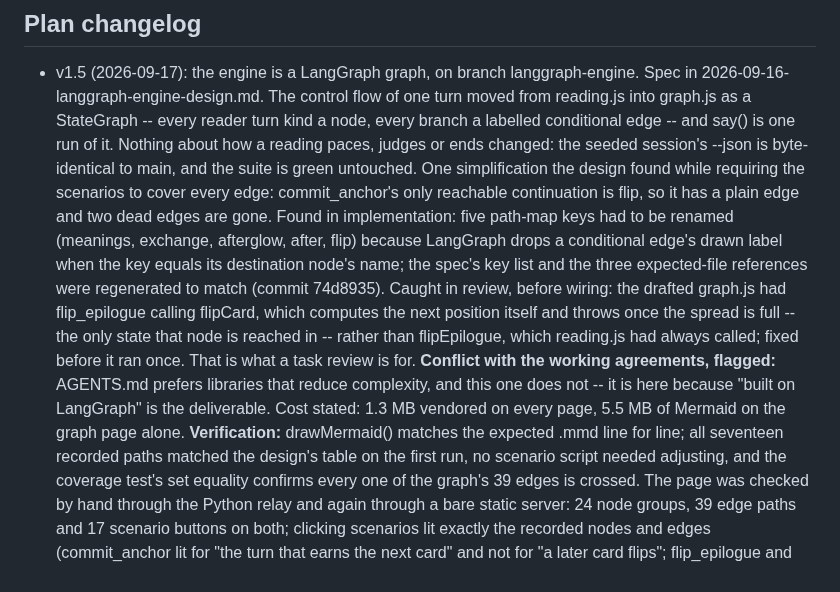
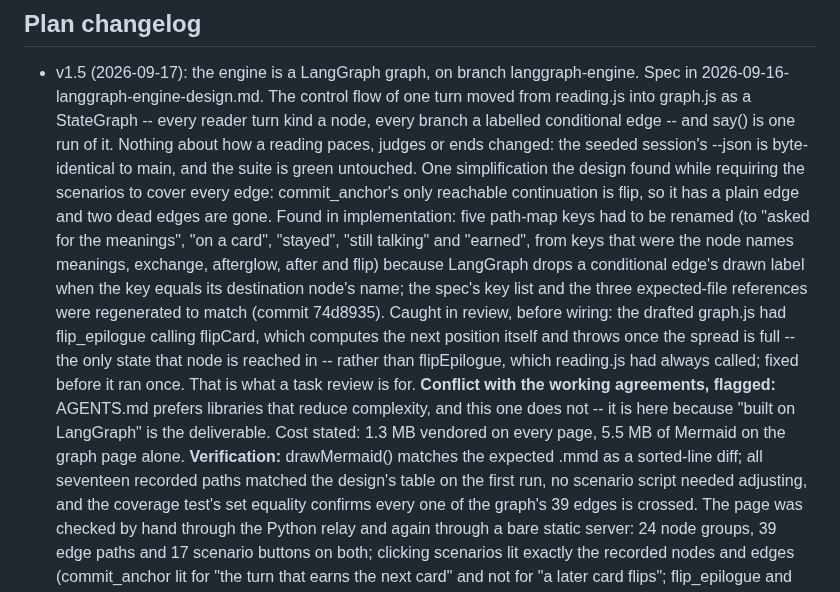
Before and after one commit to wyc79/ai-tarot-projection, a Markdown page: .claude/plans/ai-tarot-v1.5-plan.md, the part around the change. GitHub-like rendering.

Commit message:
Plan changelog names the renamed keys, not the names they collided with
Co-Authored-By: Claude Opus 5 (1M context) <noreply@anthropic.com>

```diff
--- a/.claude/plans/ai-tarot-v1.5-plan.md
+++ b/.claude/plans/ai-tarot-v1.5-plan.md
@@ -715,8 +715,10 @@ Naming: use "Smith-Waite (1909)" in-app; US Games holds trademarks around "Rider
   green untouched. One simplification the design found while requiring the scenarios to cover
   every edge: commit_anchor's only reachable continuation is flip, so it has a plain edge and
   two dead edges are gone. Found in implementation: five path-map keys had to be renamed
-  (meanings, exchange, afterglow, after, flip) because LangGraph drops a conditional edge's
-  drawn label when the key equals its destination node's name; the spec's key list and the
+  (to "asked for the meanings", "on a card", "stayed", "still talking" and "earned",
+  from keys that were the node names meanings, exchange, afterglow, after and flip)
+  because LangGraph drops a conditional edge's drawn label when the key equals its
+  destination node's name; the spec's key list and the
   three expected-file references were regenerated to match (commit 74d8935). Caught in review,
   before wiring: the drafted graph.js had flip_epilogue calling flipCard, which computes the
   next position itself and throws once the spread is full -- the only state that node is
@@ -725,7 +727,7 @@ Naming: use "Smith-Waite (1909)" in-app; US Games holds trademarks around "Rider
   flagged:** AGENTS.md prefers libraries that reduce complexity, and this one does not -- it
   is here because "built on LangGraph" is the deliverable. Cost stated: 1.3 MB vendored on
   every page, 5.5 MB of Mermaid on the graph page alone. **Verification:** drawMermaid()
-  matches the expected .mmd line for line; all seventeen recorded paths matched the design's
+  matches the expected .mmd as a sorted-line diff; all seventeen recorded paths matched the design's
   table on the first run, no scenario script needed adjusting, and the coverage test's set
   equality confirms every one of the graph's 39 edges is crossed. The page was checked by hand
   through the Python relay and again through a bare static server: 24 node groups, 39 edge
```
Also changed, not shown: README.md (+3 -3 lines).
